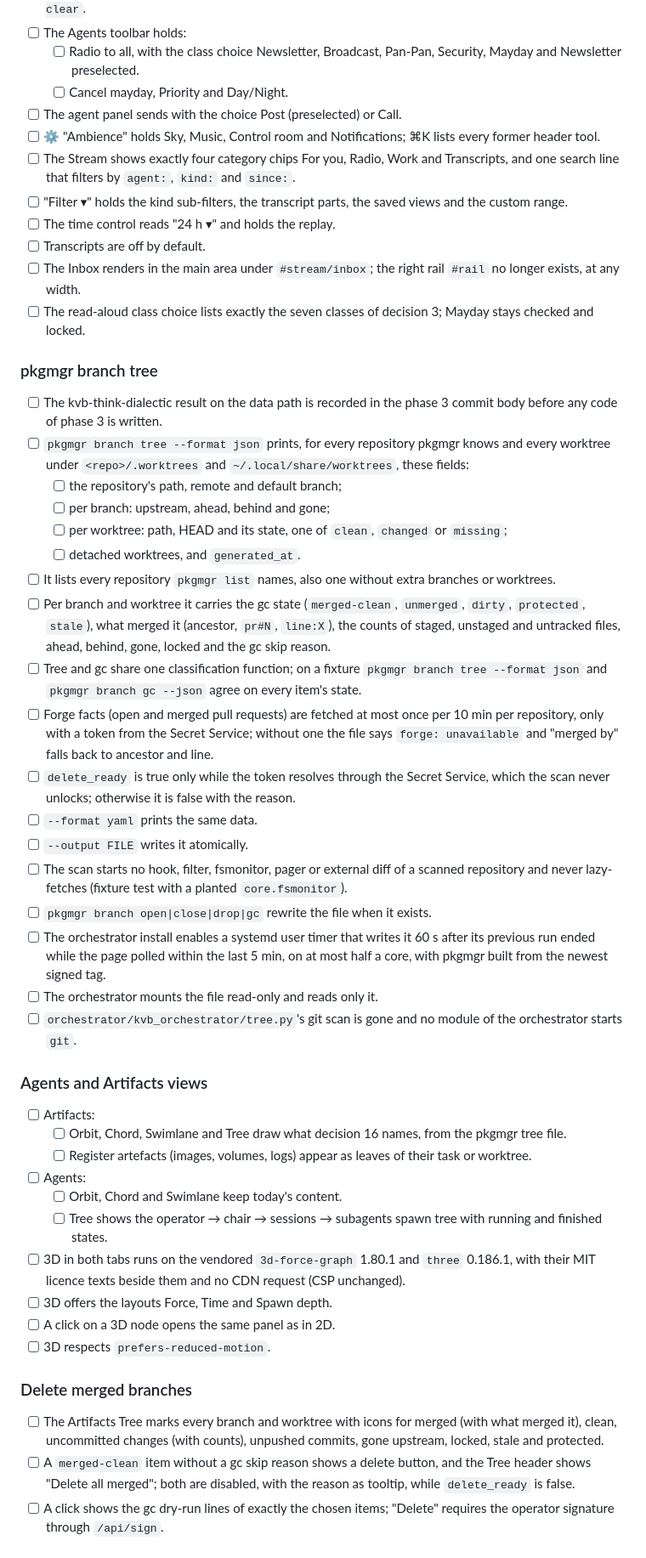
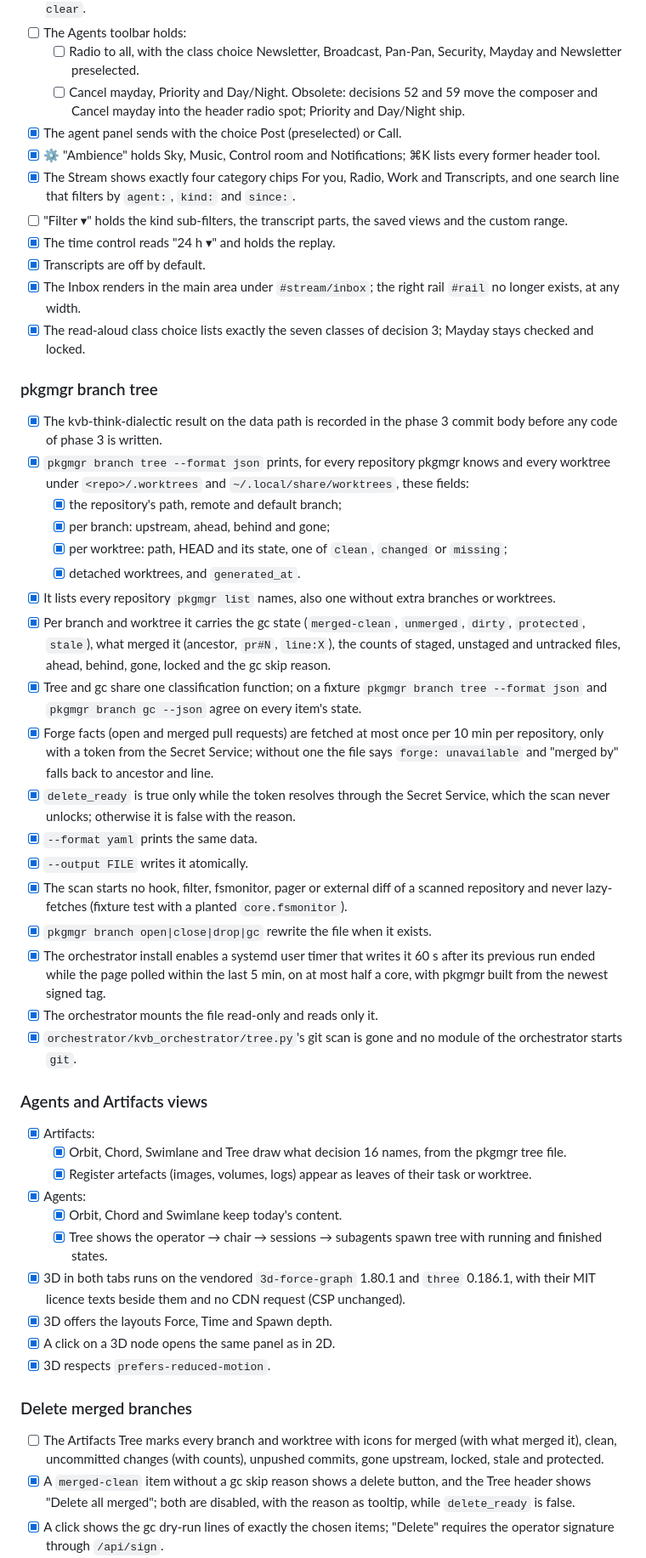
Before and after one commit to kevinveenbirkenbach/skills, a Markdown page: docs/requirements/001-agent-orchestrator.md, the part around one of its changes. Shown at 85% size. Drawn GitHub-style.

```diff
--- a/docs/requirements/001-agent-orchestrator.md
+++ b/docs/requirements/001-agent-orchestrator.md
@@ -544,88 +547,90 @@ flowchart TD
   - [ ] Radio to all, with the class choice Newsletter, Broadcast, Pan-Pan,
         Security, Mayday and Newsletter preselected.
   - [ ] Cancel mayday, Priority and Day/Night.
-- [ ] The agent panel sends with the choice Post (preselected) or Call.
-- [ ] ⚙ "Ambience" holds Sky, Music, Control room and Notifications;
+  Obsolete: decisions 52 and 59 move the composer and Cancel mayday into
+  the header radio spot; Priority and Day/Night ship.
+- [x] The agent panel sends with the choice Post (preselected) or Call.
+- [x] ⚙ "Ambience" holds Sky, Music, Control room and Notifications;
       ⌘K lists every former header tool.
-- [ ] The Stream shows exactly four category chips For you, Radio, Work and
+- [x] The Stream shows exactly four category chips For you, Radio, Work and
       Transcripts, and one search line that filters by `agent:`, `kind:` and
       `since:`.
 - [ ] "Filter ▾" holds the kind sub-filters, the transcript parts, the saved
       views and the custom range.
-- [ ] The time control reads "24 h ▾" and holds the replay.
-- [ ] Transcripts are off by default.
-- [ ] The Inbox renders in the main area under `#stream/inbox`; the right
+- [x] The time control reads "24 h ▾" and holds the replay.
+- [x] Transcripts are off by default.
+- [x] The Inbox renders in the main area under `#stream/inbox`; the right
       rail `#rail` no longer exists, at any width.
-- [ ] The read-aloud class choice lists exactly the seven classes of
+- [x] The read-aloud class choice lists exactly the seven classes of
       decision 3; Mayday stays checked and locked.
 
 ### pkgmgr branch tree
 
-- [ ] The kvb-think-dialectic result on the data path is recorded in the
+- [x] The kvb-think-dialectic result on the data path is recorded in the
       phase 3 commit body before any code of phase 3 is written.
-- [ ] `pkgmgr branch tree --format json` prints, for every repository pkgmgr
+- [x] `pkgmgr branch tree --format json` prints, for every repository pkgmgr
       knows and every worktree under `<repo>/.worktrees` and
       `~/.local/share/worktrees`, these fields:
-  - [ ] the repository's path, remote and default branch;
-  - [ ] per branch: upstream, ahead, behind and gone;
-  - [ ] per worktree: path, HEAD and its state, one of `clean`, `changed` or
+  - [x] the repository's path, remote and default branch;
+  - [x] per branch: upstream, ahead, behind and gone;
+  - [x] per worktree: path, HEAD and its state, one of `clean`, `changed` or
         `missing`;
-  - [ ] detached worktrees, and `generated_at`.
-- [ ] It lists every repository `pkgmgr list` names, also one without extra
+  - [x] detached worktrees, and `generated_at`.
+- [x] It lists every repository `pkgmgr list` names, also one without extra
       branches or worktrees.
-- [ ] Per branch and worktree it carries the gc state (`merged-clean`,
+- [x] Per branch and worktree it carries the gc state (`merged-clean`,
       `unmerged`, `dirty`, `protected`, `stale`), what merged it (ancestor,
       `pr#N`, `line:X`), the counts of staged, unstaged and untracked files,
       ahead, behind, gone, locked and the gc skip reason.
-- [ ] Tree and gc share one classification function; on a fixture
+- [x] Tree and gc share one classification function; on a fixture
       `pkgmgr branch tree --format json` and `pkgmgr branch gc --json` agree
       on every item's state.
-- [ ] Forge facts (open and merged pull requests) are fetched at most once
+- [x] Forge facts (open and merged pull requests) are fetched at most once
       per 10 min per repository, only with a token from the Secret Service;
       without one the file says `forge: unavailable` and "merged by" falls
       back to ancestor and line.
-- [ ] `delete_ready` is true only while the token resolves through the
+- [x] `delete_ready` is true only while the token resolves through the
       Secret Service, which the scan never unlocks; otherwise it is false
       with the reason.
-- [ ] `--format yaml` prints the same data.
-- [ ] `--output FILE` writes it atomically.
-- [ ] The scan starts no hook, filter, fsmonitor, pager or external diff of a
+- [x] `--format yaml` prints the same data.
+- [x] `--output FILE` writes it atomically.
+- [x] The scan starts no hook, filter, fsmonitor, pager or external diff of a
       scanned repository and never lazy-fetches (fixture test with a planted
       `core.fsmonitor`).
-- [ ] `pkgmgr branch open|close|drop|gc` rewrite the file when it exists.
-- [ ] The orchestrator install enables a systemd user timer that writes it
+- [x] `pkgmgr branch open|close|drop|gc` rewrite the file when it exists.
+- [x] The orchestrator install enables a systemd user timer that writes it
       60 s after its previous run ended while the page polled within the
       last 5 min, on at most half a core, with pkgmgr built from the newest
       signed tag.
-- [ ] The orchestrator mounts the file read-only and reads only it.
-- [ ] `orchestrator/kvb_orchestrator/tree.py`'s git scan is gone and no
+- [x] The orchestrator mounts the file read-only and reads only it.
+- [x] `orchestrator/kvb_orchestrator/tree.py`'s git scan is gone and no
       module of the orchestrator starts `git`.
 
 ### Agents and Artifacts views
 
-- [ ] Artifacts:
-  - [ ] Orbit, Chord, Swimlane and Tree draw what decision 16 names, from the
+- [x] Artifacts:
+  - [x] Orbit, Chord, Swimlane and Tree draw what decision 16 names, from the
         pkgmgr tree file.
-  - [ ] Register artefacts (images, volumes, logs) appear as leaves of their
+  - [x] Register artefacts (images, volumes, logs) appear as leaves of their
         task or worktree.
-- [ ] Agents:
-  - [ ] Orbit, Chord and Swimlane keep today's content.
-  - [ ] Tree shows the operator → chair → sessions → subagents spawn tree
+- [x] Agents:
+  - [x] Orbit, Chord and Swimlane keep today's content.
+  - [x] Tree shows the operator → chair → sessions → subagents spawn tree
         with running and finished states.
-- [ ] 3D in both tabs runs on the vendored `3d-force-graph` 1.80.1 and
+- [x] 3D in both tabs runs on the vendored `3d-force-graph` 1.80.1 and
       `three` 0.186.1, with their MIT licence texts beside them and no CDN
       request (CSP unchanged).
-- [ ] 3D offers the layouts Force, Time and Spawn depth.
-- [ ] A click on a 3D node opens the same panel as in 2D.
-- [ ] 3D respects `prefers-reduced-motion`.
+- [x] 3D offers the layouts Force, Time and Spawn depth.
+- [x] A click on a 3D node opens the same panel as in 2D.
+- [x] 3D respects `prefers-reduced-motion`.
 
 ### Delete merged branches
 
 - [ ] The Artifacts Tree marks every branch and worktree with icons for
       merged (with what merged it), clean, uncommitted changes (with counts),
       unpushed commits, gone upstream, locked, stale and protected.
-- [ ] A `merged-clean` item without a gc skip reason shows a delete button,
+- [x] A `merged-clean` item without a gc skip reason shows a delete button,
       and the Tree header shows "Delete all merged"; both are disabled,
       with the reason as tooltip, while `delete_ready` is false.
-- [ ] A click shows the gc dry-run lines of exactly the chosen items;
+- [x] A click shows the gc dry-run lines of exactly the chosen items;
       "Delete" requires the operator signature through `/api/sign`.
```
Also changed, not shown: other parts of docs/requirements/001-agent-orchestrator.md (+74 -70 lines).
